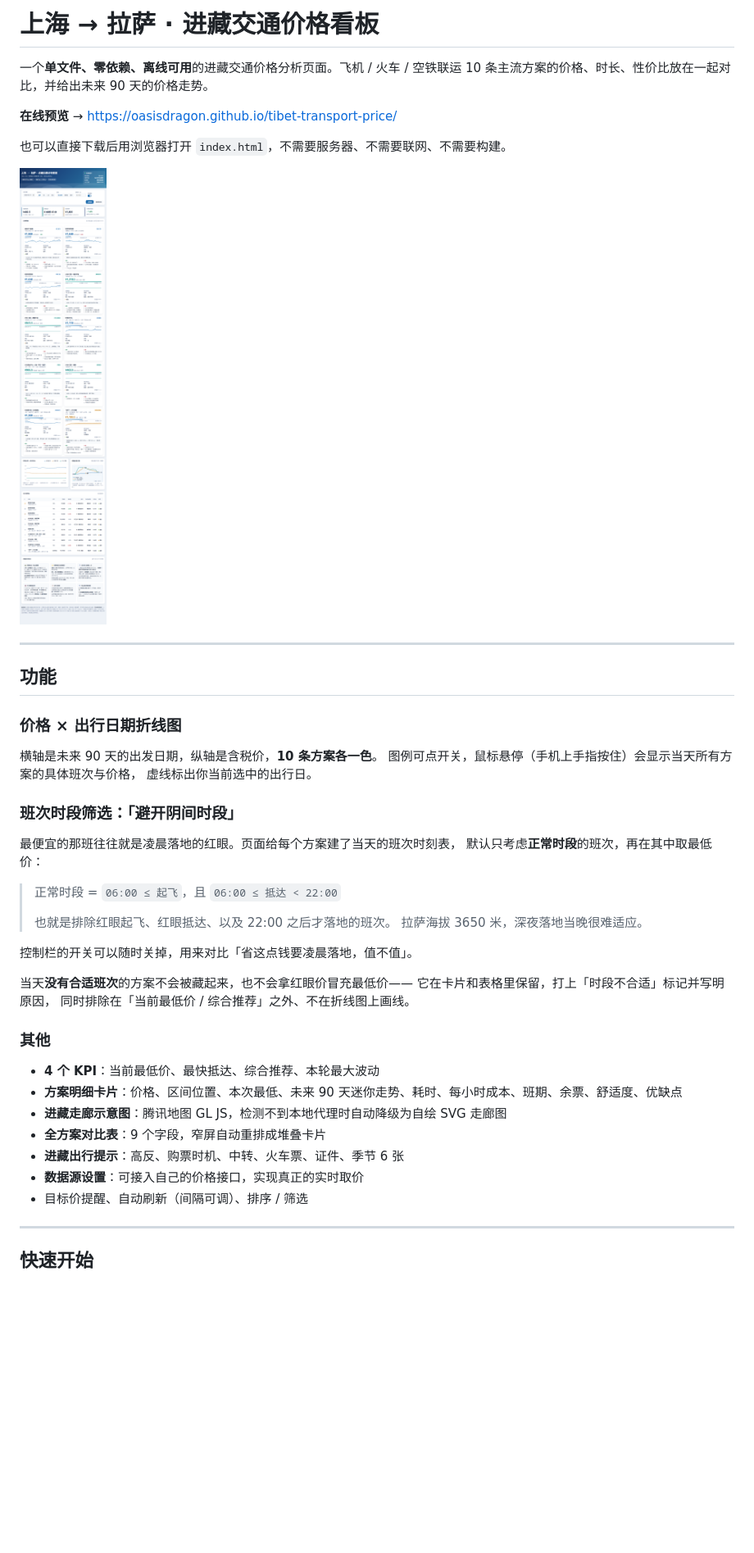
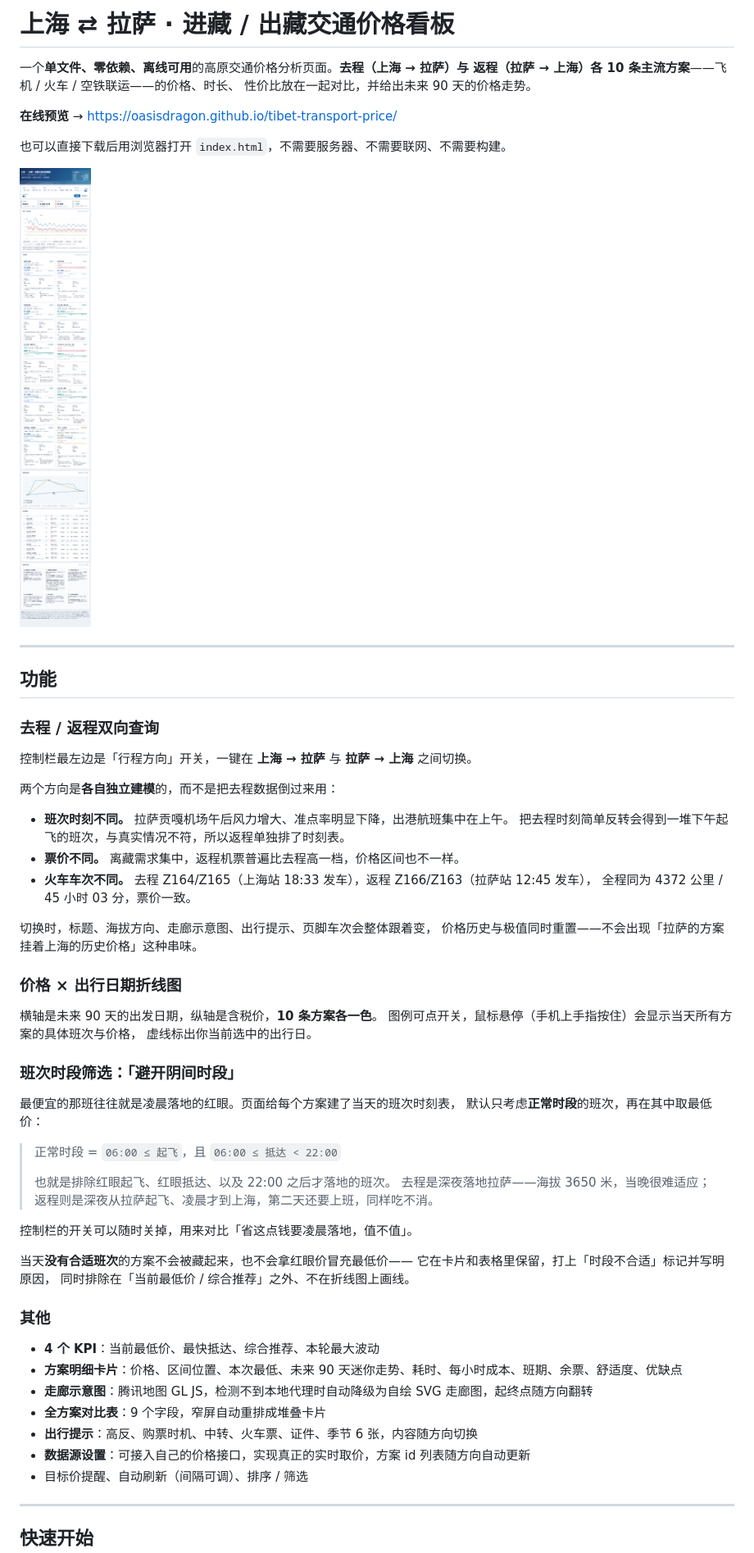
Before and after one commit to oasisDRAGON/tibet-transport-price, a Markdown page: README.md, the part around one of its changes. Shown at 82% size. GitHub-like rendering; pictures changed too: assets/route-price-long.png; blank space fills up the shorter version.

```diff
--- a/README.md
+++ b/README.md
@@ -1,7 +1,8 @@
-# 上海 → 拉萨 · 进藏交通价格看板
+# 上海 ⇄ 拉萨 · 进藏 / 出藏交通价格看板
 
-一个**单文件、零依赖、离线可用**的进藏交通价格分析页面。飞机 / 火车 / 空铁联运
-10 条主流方案的价格、时长、性价比放在一起对比，并给出未来 90 天的价格走势。
+一个**单文件、零依赖、离线可用**的高原交通价格分析页面。**去程（上海 → 拉萨）与
+返程（拉萨 → 上海）各 10 条主流方案**——飞机 / 火车 / 空铁联运——的价格、时长、
+性价比放在一起对比，并给出未来 90 天的价格走势。
 
 **在线预览** → <https://oasisdragon.github.io/tibet-transport-price/>
 
@@ -12,6 +13,20 @@
 ---
 
 ## 功能
+
+### 去程 / 返程双向查询
+控制栏最左边是「行程方向」开关，一键在 **上海 → 拉萨** 与 **拉萨 → 上海** 之间切换。
+
+两个方向是**各自独立建模**的，而不是把去程数据倒过来用：
+
+- **班次时刻不同。** 拉萨贡嘎机场午后风力增大、准点率明显下降，出港航班集中在上午。
+  把去程时刻简单反转会得到一堆下午起飞的班次，与真实情况不符，所以返程单独排了时刻表。
+- **票价不同。** 离藏需求集中，返程机票普遍比去程高一档，价格区间也不一样。
+- **火车车次不同。** 去程 Z164/Z165（上海站 18:33 发车），返程 Z166/Z163（拉萨站 12:45 发车），
+  全程同为 4372 公里 / 45 小时 03 分，票价一致。
+
+切换时，标题、海拔方向、走廊示意图、出行提示、页脚车次会整体跟着变，
+价格历史与极值同时重置——不会出现「拉萨的方案挂着上海的历史价格」这种串味。
 
 ### 价格 × 出行日期折线图
 横轴是未来 90 天的出发日期，纵轴是含税价，**10 条方案各一色**。
@@ -25,7 +40,8 @@
 > 正常时段 = `06:00 ≤ 起飞`，且 `06:00 ≤ 抵达 < 22:00`
 >
 > 也就是排除红眼起飞、红眼抵达、以及 22:00 之后才落地的班次。
-> 拉萨海拔 3650 米，深夜落地当晚很难适应。
+> 去程是深夜落地拉萨——海拔 3650 米，当晚很难适应；
+> 返程则是深夜从拉萨起飞、凌晨才到上海，第二天还要上班，同样吃不消。
 
 控制栏的开关可以随时关掉，用来对比「省这点钱要凌晨落地，值不值」。
 
@@ -36,10 +52,10 @@
 ### 其他
 - **4 个 KPI**：当前最低价、最快抵达、综合推荐、本轮最大波动
 - **方案明细卡片**：价格、区间位置、本次最低、未来 90 天迷你走势、耗时、每小时成本、班期、余票、舒适度、优缺点
-- **进藏走廊示意图**：腾讯地图 GL JS，检测不到本地代理时自动降级为自绘 SVG 走廊图
+- **走廊示意图**：腾讯地图 GL JS，检测不到本地代理时自动降级为自绘 SVG 走廊图，起终点随方向翻转
 - **全方案对比表**：9 个字段，窄屏自动重排成堆叠卡片
-- **进藏出行提示**：高反、购票时机、中转、火车票、证件、季节 6 张
-- **数据源设置**：可接入自己的价格接口，实现真正的实时取价
+- **出行提示**：高反、购票时机、中转、火车票、证件、季节 6 张，内容随方向切换
+- **数据源设置**：可接入自己的价格接口，实现真正的实时取价，方案 id 列表随方向自动更新
 - 目标价提醒、自动刷新（间隔可调）、排序 / 筛选
 
 ---
```
Also changed, not shown: other parts of README.md (+15 -9 lines), 4 other files.
